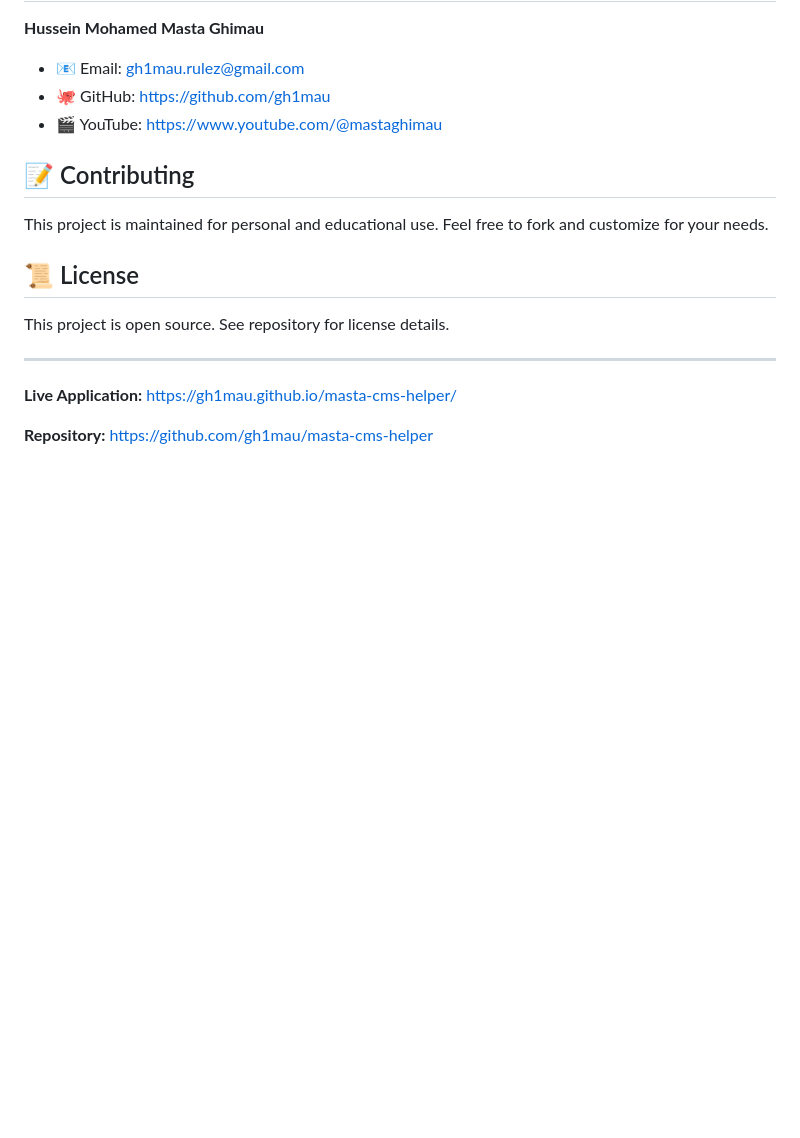
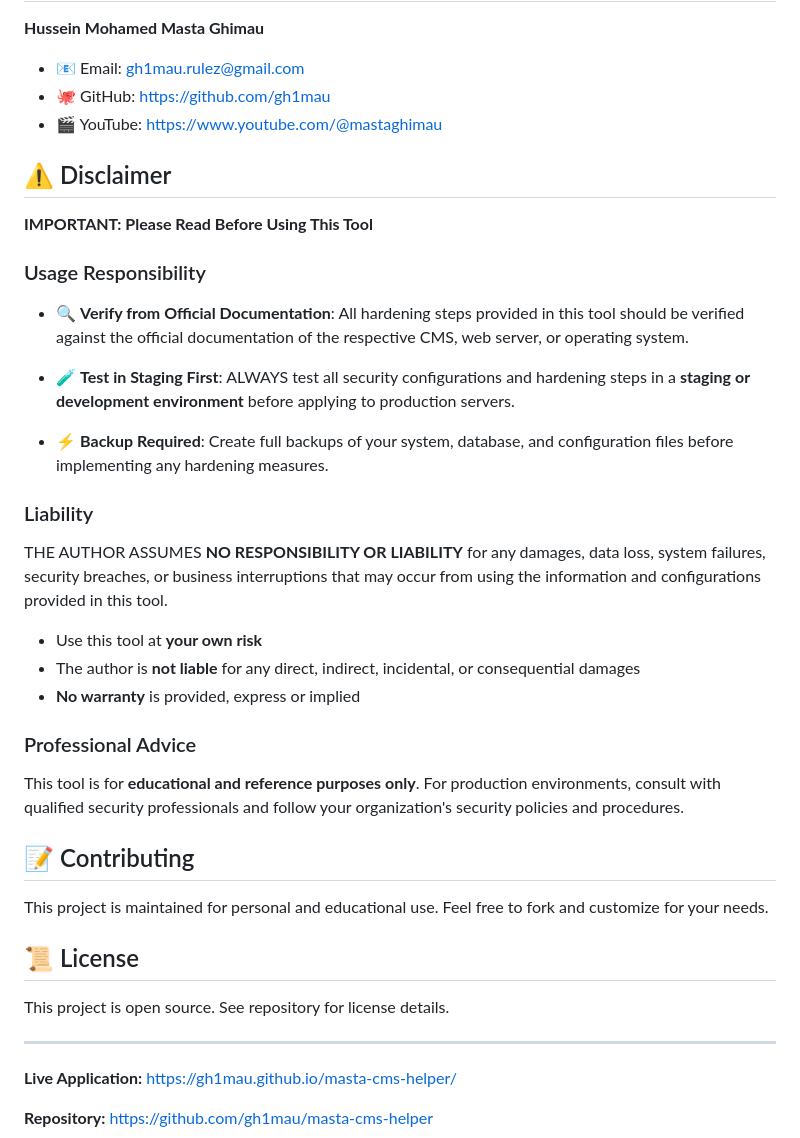
Before and after one commit to gh1mau/masta-cms-helper, a Markdown page: README.md, the part around the change. GitHub-like rendering; blank space fills up the shorter version.

Commit message:
Add: Disclaimer dengan peringatan penggunaan dan penafian liabiliti

```diff
--- a/README.md
+++ b/README.md
@@ -207,6 +207,30 @@ Hardening items follow a standardized JSON schema:
 - 🐙 GitHub: [https://github.com/gh1mau](https://github.com/gh1mau)
 - 🎬 YouTube: [https://www.youtube.com/@mastaghimau](https://www.youtube.com/@mastaghimau)
 
+## ⚠️ Disclaimer
+
+**IMPORTANT: Please Read Before Using This Tool**
+
+### Usage Responsibility
+
+- 🔍 **Verify from Official Documentation**: All hardening steps provided in this tool should be verified against the official documentation of the respective CMS, web server, or operating system.
+
+- 🧪 **Test in Staging First**: ALWAYS test all security configurations and hardening steps in a **staging or development environment** before applying to production servers.
+
+- ⚡ **Backup Required**: Create full backups of your system, database, and configuration files before implementing any hardening measures.
+
+### Liability
+
+THE AUTHOR ASSUMES **NO RESPONSIBILITY OR LIABILITY** for any damages, data loss, system failures, security breaches, or business interruptions that may occur from using the information and configurations provided in this tool.
+
+- Use this tool at **your own risk**
+- The author is **not liable** for any direct, indirect, incidental, or consequential damages
+- **No warranty** is provided, express or implied
+
+### Professional Advice
+
+This tool is for **educational and reference purposes only**. For production environments, consult with qualified security professionals and follow your organization's security policies and procedures.
+
 ## 📝 Contributing
 
 This project is maintained for personal and educational use. Feel free to fork and customize for your needs.
```
